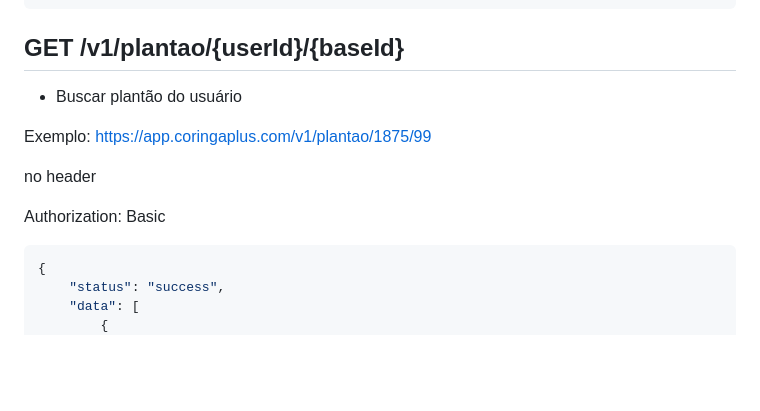
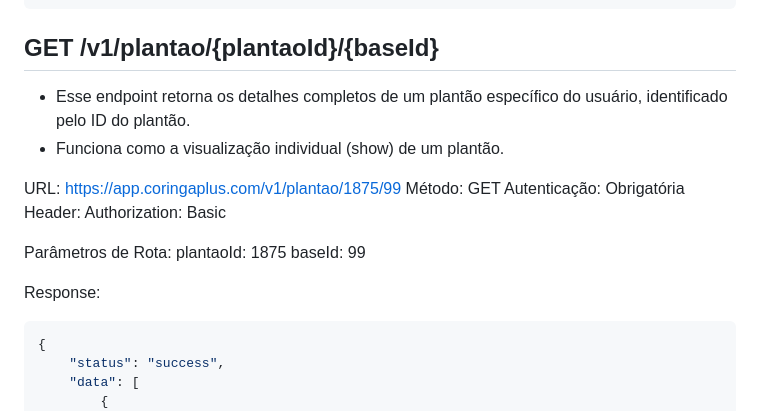
Before and after one commit to hevertonpablo/coringa_plus, a Markdown page: docs/endpoints.md, the part around the change printed below. Rendered like a GitHub page; blank space fills up the shorter version.

````diff
--- a/docs/endpoints.md
+++ b/docs/endpoints.md
@@ -118,15 +126,21 @@ Authorization: Basic <token>
 }
 ```
 
-## GET /v1/plantao/{userId}/{baseId}
-- Buscar plantão do usuário
+## GET /v1/plantao/{plantaoId}/{baseId}
+- Esse endpoint retorna os detalhes completos de um plantão específico do usuário, identificado pelo ID do plantão.
+- Funciona como a visualização individual (show) de um plantão.
 
-Exemplo: https://app.coringaplus.com/v1/plantao/1875/99
+URL: https://app.coringaplus.com/v1/plantao/1875/99
+Método: GET
+Autenticação: Obrigatória
+Header:
+    Authorization: Basic <token>
 
-no header
+Parâmetros de Rota:
+    plantaoId: 1875
+    baseId: 99
 
-Authorization: Basic <token>
-
+Response:
 ```json
 {
     "status": "success",
````
Also changed, not shown: other parts of docs/endpoints.md (+37 -72 lines).
